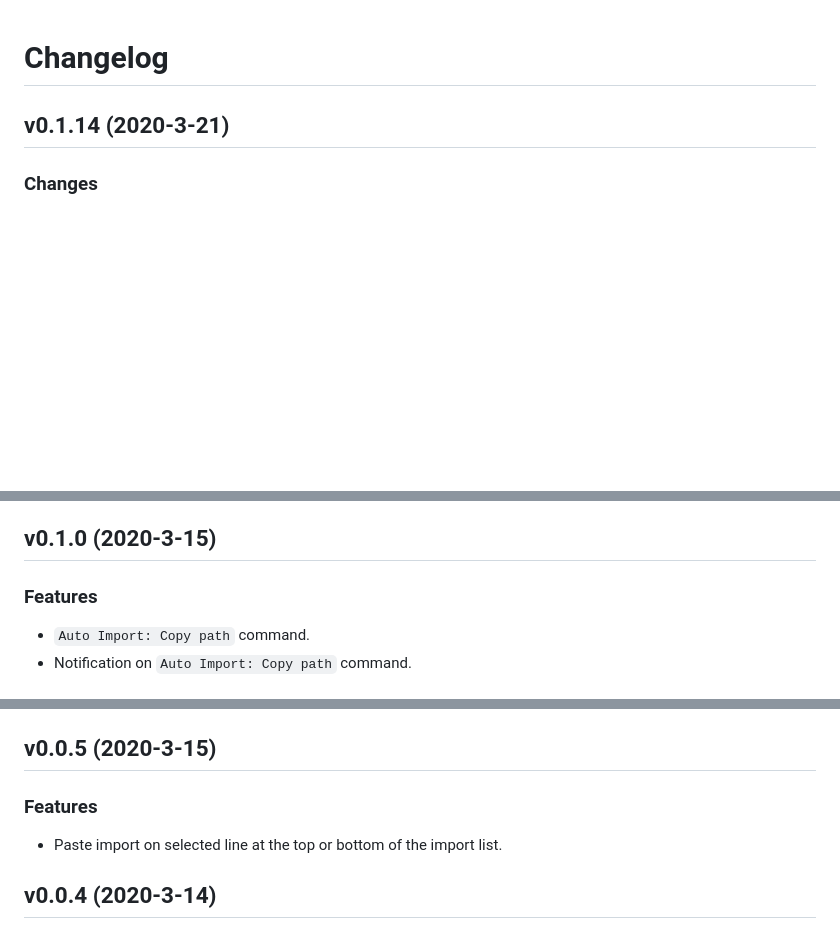
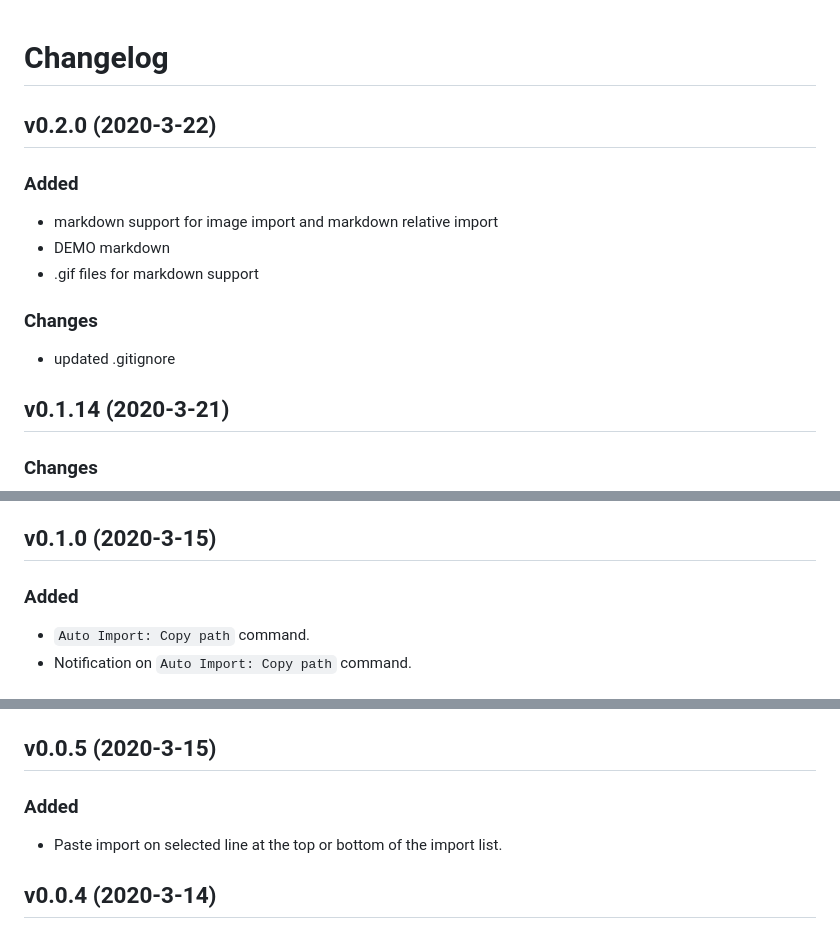
Before and after one commit to ElecTreeFrying/auto-import-relative-path, a Markdown page: CHANGELOG.md, 3 parts joined by grey strips. Drawn GitHub-style; blank space fills up the shorter version.

```diff
--- a/CHANGELOG.md
+++ b/CHANGELOG.md
@@ -1,4 +1,16 @@
 # Changelog
+
+## v0.2.0 (2020-3-22)
+
+### Added
+
+- markdown support for image import and markdown relative import
+- DEMO markdown
+- .gif files for markdown support
+
+### Changes
+
+- updated .gitignore
 
 ## v0.1.14 (2020-3-21)
 
@@ -101,7 +113,7 @@
 
 ## v0.1.0 (2020-3-15)
 
-### Features
+### Added
 
 - `Auto Import: Copy path` command.
 - Notification on `Auto Import: Copy path` command.
@@ -122,7 +134,7 @@
 
 ## v0.0.5 (2020-3-15)
 
-### Features
+### Added
 
 - Paste import on selected line at the top or bottom of the import list.
 
```
Also changed, not shown: DEMO.md (added, +74 -0 lines), README.md (+45 -17 lines), images/markdown-image.gif (added), images/markdown.gif (added), 7 other files.
